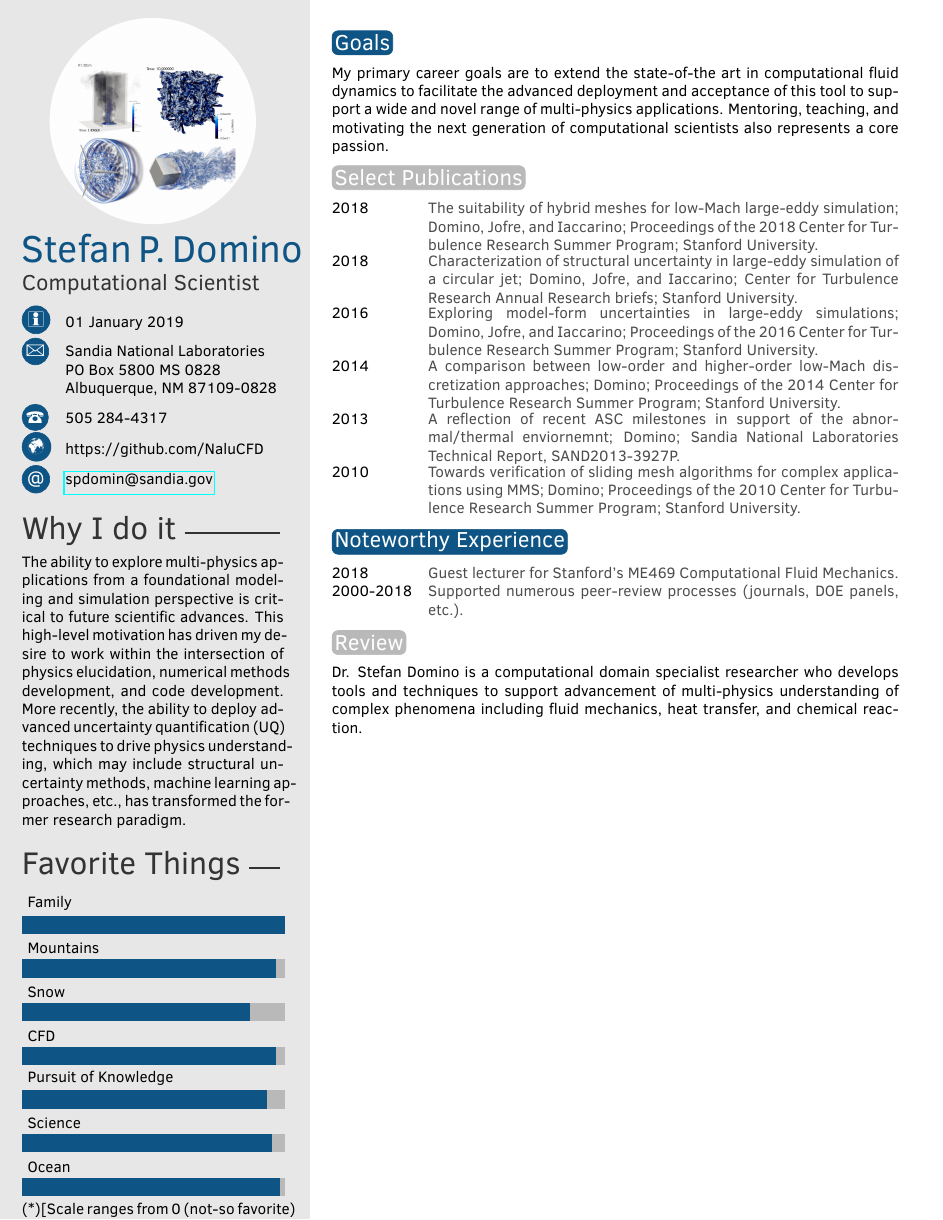
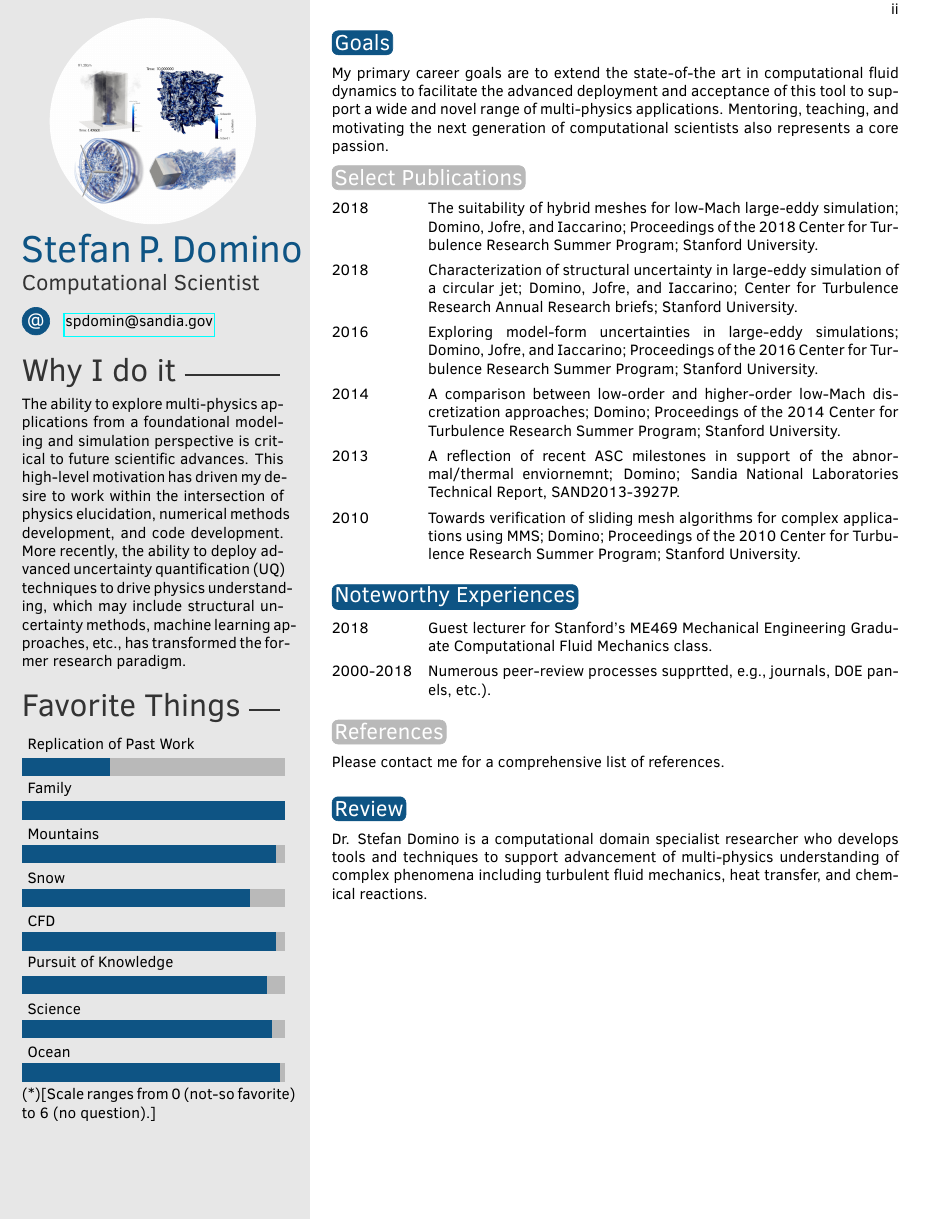
Before and after one commit to spdomin/Present, a LaTeX CV (spdCV/dominoCV.tex, which reads spdCV/twentysecondcv_spd.cls): page 2 of 2. Compiled offline with pdfLaTeX.

Commit message:
Clean up design

```diff
--- a/spdCV/dominoCV.tex
+++ b/spdCV/dominoCV.tex
@@ -170,8 +171,8 @@ machine learning approaches, etc., has transformed the former research paradigm.
 %	 favorite things
 %----------------------------------------------------------------------------------------
 
-% Skill bar section, each skill must have a value between 0 an 6 (float)
-\favthings{{Ocean/5.9}, {Science/5.7}, {Pursuit of Knowledge/5.6}, {CFD/5.8}, {Snow/5.2}, {Mountains/5.8}, {Family/6.0}}
+% favorite things bar section, value between 0 an 6 (float)
+\favthings{{Ocean/5.9}, {Science/5.7}, {Pursuit of Knowledge/5.6}, {CFD/5.8}, {Snow/5.2}, {Mountains/5.8}, {Family/6.0}, {Replication of Past Work/2.0}}
 
 \makeprofileSecond % Print the sidebar
 
@@ -207,17 +208,23 @@ Domino; Proceedings of the 2010 Center for Turbulence Research Summer Program; S
 %	 OTHER INFORMATION
 %----------------------------------------------------------------------------------------
 
-\section{Noteworthy Experience}
+\section{Noteworthy Experiences}
 
 \begin{twentyshort} % Environment for a short list with no descriptions
-	\twentyitemshort{2018}{Guest lecturer for Stanford's ME469 Computational Fluid Mechanics.}
-	\twentyitemshort{2000-2018}{Supported numerous peer-review processes (journals, DOE panels, etc.).}
+	\twentyitemshort{2018}{Guest lecturer for Stanford's ME469 Mechanical Engineering Graduate Computational Fluid Mechanics class.}
+	\twentyitemshort{2000-2018}{Numerous peer-review processes supprtted, e.g., journals, DOE panels, etc.).}
 \end{twentyshort}
+
+\section{References}
+
+\begin{twentysingle} % Environment for a short list with no descriptions
+	\twentyitemsingle{Please contact me for a comprehensive list of references.}
+\end{twentysingle}
 
 \section{Review}
 
 Dr. Stefan Domino is a computational domain specialist researcher who develops tools and techniques
-to support advancement of multi-physics understanding of complex phenomena including fluid mechanics,
-heat transfer, and chemical reaction.
+to support advancement of multi-physics understanding of complex phenomena including turbulent
+fluid mechanics, heat transfer, and chemical reactions.
 
 \end{document}
--- a/spdCV/twentysecondcv_spd.cls
+++ b/spdCV/twentysecondcv_spd.cls
@@ -217,14 +217,11 @@
 
 		%------------------------------------------------
 
-		\renewcommand{\arraystretch}{1.6}
+	        \renewcommand{\arraystretch}{1.6}
 		\begin{tabular}{p{0.5cm} @{\hskip 0.5cm}p{5cm}}
-			\ifthenelse{\equal{\cvdate}{}}{}{\textsc{\Large\icon{\Info}} & \cvdate\\}
-			\ifthenelse{\equal{\cvaddress}{}}{}{\textsc{\Large\icon{\Letter}} & \cvaddress\\}
-			\ifthenelse{\equal{\cvnumberphone}{}}{}{\textsc{\Large\icon{\Telefon}} & \cvnumberphone\\}
-			\ifthenelse{\equal{\cvsite}{}}{}{\textsc{\Large\icon{\Mundus}} & \cvsite\\}
 			\ifthenelse{\equal{\cvmail}{}}{}{\textsc{\large\icon{@}} & \href{mailto:\cvmail}{\cvmail}}
 		\end{tabular}
+
 
 		%------------------------------------------------
 
```
Also changed, not shown: spdCV/dominoCV.pdf, spdCV/dominoCV.tex (15 more changed lines), spdCV/twentysecondcv_spd.cls (17 more changed lines).
